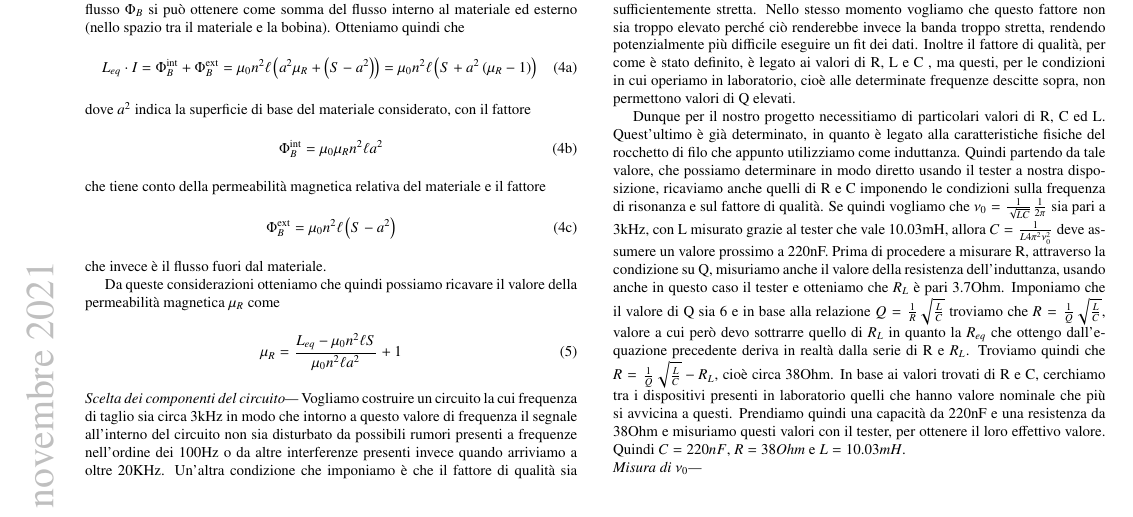
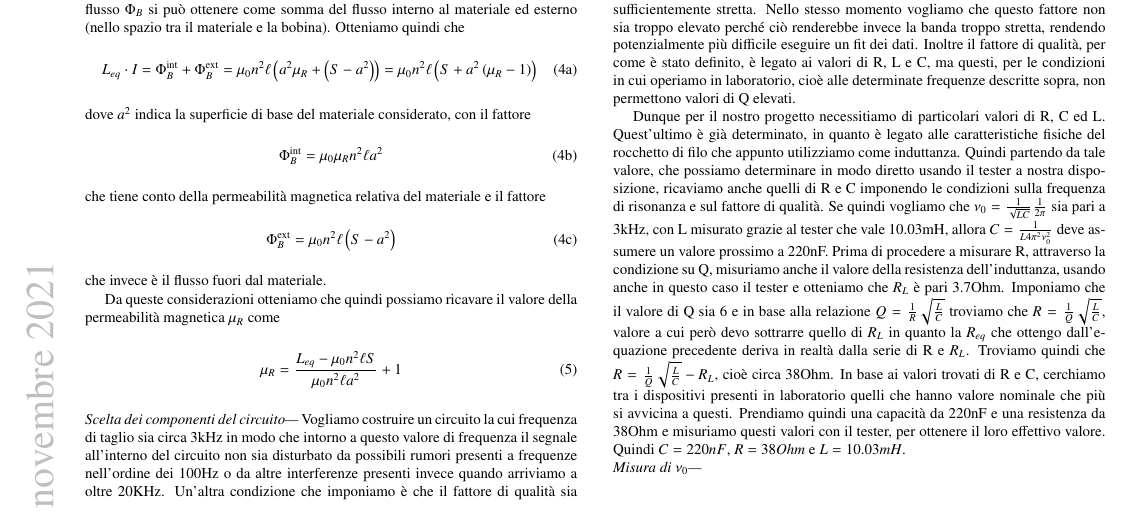
Before and after one commit to mattiasotgia/Lab2, a LaTeX paper (esperienza_3__misura_permeabilita_magnetica/relazione/esperienza_3_2021_11_07.tex): part of page 2 of 3, cut so that both start at the same text. The pictures show the PDF file esperienza_3__misura_permeabilita_magnetica/relazione/esperienza_3_2021_11_07.pdf that the author committed with the source.

Commit message:
correzioni grammatica

```diff
--- a/esperienza_3__misura_permeabilita_magnetica/relazione/esperienza_3_2021_11_07.tex
+++ b/esperienza_3__misura_permeabilita_magnetica/relazione/esperienza_3_2021_11_07.tex
@@ -118,9 +118,9 @@ Poiché i tipi di misure più precisi che siamo capaci a effettuare sono misure
 
     Da queste considerazioni otteniamo che quindi possiamo ricavare il valore della permeabilità magnetica $\mu_R$ come \begin{equation}\mu_R=\frac{L_{eq}-\mu_0 n^2 \ell S}{\mu_0 n^2\ell a^2} + 1\end{equation}
 
-    \noindent\textit{Scelta dei componenti del circuito---}\label{par:caratterizzazioneRLC} Vogliamo costruire un circuito la cui frequenza di taglio sia circa 3kHz in modo che intorno a questo valore di frequenza il segnale all'interno del circuito non sia disturbato da possibili rumori presenti a frequenze nell'ordine dei 100Hz o da altre interferenze presenti invece quando arriviamo a oltre 20KHz. Un'altra condizione che imponiamo è che il fattore di qualità sia almeno maggiore di 4 in modo che la banda che filtriamo attraverso il circuito sia sufficientemente stretta. Nello stesso momento vogliamo che questo fattore non sia troppo elevato perch\'e ci\`o renderebbe invece la banda troppo stretta, rendendo potenzialmente più difficile eseguire un fit dei dati. Inoltre il fattore di qualità, per come è stato definito, è legato ai valori di R, L e C , ma questi, per le condizioni in cui operiamo in laboratorio, cioè alle determinate frequenze descitte sopra, non permettono valori di Q elevati.
+    \noindent\textit{Scelta dei componenti del circuito---}\label{par:caratterizzazioneRLC} Vogliamo costruire un circuito la cui frequenza di taglio sia circa 3kHz in modo che intorno a questo valore di frequenza il segnale all'interno del circuito non sia disturbato da possibili rumori presenti a frequenze nell'ordine dei 100Hz o da altre interferenze presenti invece quando arriviamo a oltre 20KHz. Un'altra condizione che imponiamo è che il fattore di qualità sia almeno maggiore di 4 in modo che la banda che filtriamo attraverso il circuito sia sufficientemente stretta. Nello stesso momento vogliamo che questo fattore non sia troppo elevato perch\'e ci\`o renderebbe invece la banda troppo stretta, rendendo potenzialmente più difficile eseguire un fit dei dati. Inoltre il fattore di qualità, per come è stato definito, è legato ai valori di R, L e C, ma questi, per le condizioni in cui operiamo in laboratorio, cioè alle determinate frequenze descritte sopra, non permettono valori di Q elevati.
 
-    Dunque per il nostro progetto necessitiamo di particolari valori di R, C ed L. Quest'ultimo è già determinato, in quanto è legato alla caratteristiche fisiche del rocchetto di filo che appunto utilizziamo come induttanza. Quindi partendo da tale valore, che possiamo determinare in modo diretto usando il tester a nostra disposizione, ricaviamo anche quelli di R e C imponendo le condizioni sulla frequenza di risonanza e sul fattore di qualità. Se quindi vogliamo che $\nu_{0}=\frac{1}{\sqrt{LC}}\frac{1}{2\pi}$ sia pari a 3kHz, con L misurato grazie al tester che vale 10.03mH, allora $C=\frac{1}{L4\pi^2\nu_{0}^2}$ deve assumere un valore prossimo a 220nF. Prima di procedere a misurare R, attraverso la condizione su Q, misuriamo anche il valore della resistenza dell'induttanza, usando anche in questo caso il tester e otteniamo che $R_{L}$ è pari 3.7Ohm. Imponiamo che il valore di Q sia 6 e in base alla relazione $Q=\frac{1}{R}\sqrt{\frac{L}{C}}$ troviamo che $R=\frac{1}{Q}\sqrt{\frac{L}{C}}$, valore a cui però devo sottrarre quello di $R_{L}$ in quanto la $R_{eq}$ che ottengo dall'equazione precedente deriva in realtà dalla serie di R e $R_{L}$. Troviamo quindi che $R=\frac{1}{Q}\sqrt{\frac{L}{C}}-R_{L}$, cioè circa 38Ohm. In base ai valori trovati di R e C, cerchiamo tra i dispositivi presenti in laboratorio quelli che hanno valore nominale che più si avvicina a questi. Prendiamo quindi una capacità da 220nF e una resistenza da 38Ohm e misuriamo questi valori con il tester, per ottenere il loro effettivo valore. Quindi $C=220nF$, $R=38Ohm$ e $L=10.03mH$.
+    Dunque per il nostro progetto necessitiamo di particolari valori di R, C ed L. Quest'ultimo è già determinato, in quanto è legato alle caratteristiche fisiche del rocchetto di filo che appunto utilizziamo come induttanza. Quindi partendo da tale valore, che possiamo determinare in modo diretto usando il tester a nostra disposizione, ricaviamo anche quelli di R e C imponendo le condizioni sulla frequenza di risonanza e sul fattore di qualità. Se quindi vogliamo che $\nu_{0}=\frac{1}{\sqrt{LC}}\frac{1}{2\pi}$ sia pari a 3kHz, con L misurato grazie al tester che vale 10.03mH, allora $C=\frac{1}{L4\pi^2\nu_{0}^2}$ deve assumere un valore prossimo a 220nF. Prima di procedere a misurare R, attraverso la condizione su Q, misuriamo anche il valore della resistenza dell'induttanza, usando anche in questo caso il tester e otteniamo che $R_{L}$ è pari 3.7Ohm. Imponiamo che il valore di Q sia 6 e in base alla relazione $Q=\frac{1}{R}\sqrt{\frac{L}{C}}$ troviamo che $R=\frac{1}{Q}\sqrt{\frac{L}{C}}$, valore a cui però devo sottrarre quello di $R_{L}$ in quanto la $R_{eq}$ che ottengo dall'equazione precedente deriva in realtà dalla serie di R e $R_{L}$. Troviamo quindi che $R=\frac{1}{Q}\sqrt{\frac{L}{C}}-R_{L}$, cioè circa 38Ohm. In base ai valori trovati di R e C, cerchiamo tra i dispositivi presenti in laboratorio quelli che hanno valore nominale che più si avvicina a questi. Prendiamo quindi una capacità da 220nF e una resistenza da 38Ohm e misuriamo questi valori con il tester, per ottenere il loro effettivo valore. Quindi $C=220nF$, $R=38Ohm$ e $L=10.03mH$.
 
     \noindent\textit{Misura di $\nu_0$---}
 
```
Also changed, not shown: esperienza_3__misura_permeabilita_magnetica/relazione/esperienza_3_2021_11_07.pdf, 1 other file.
